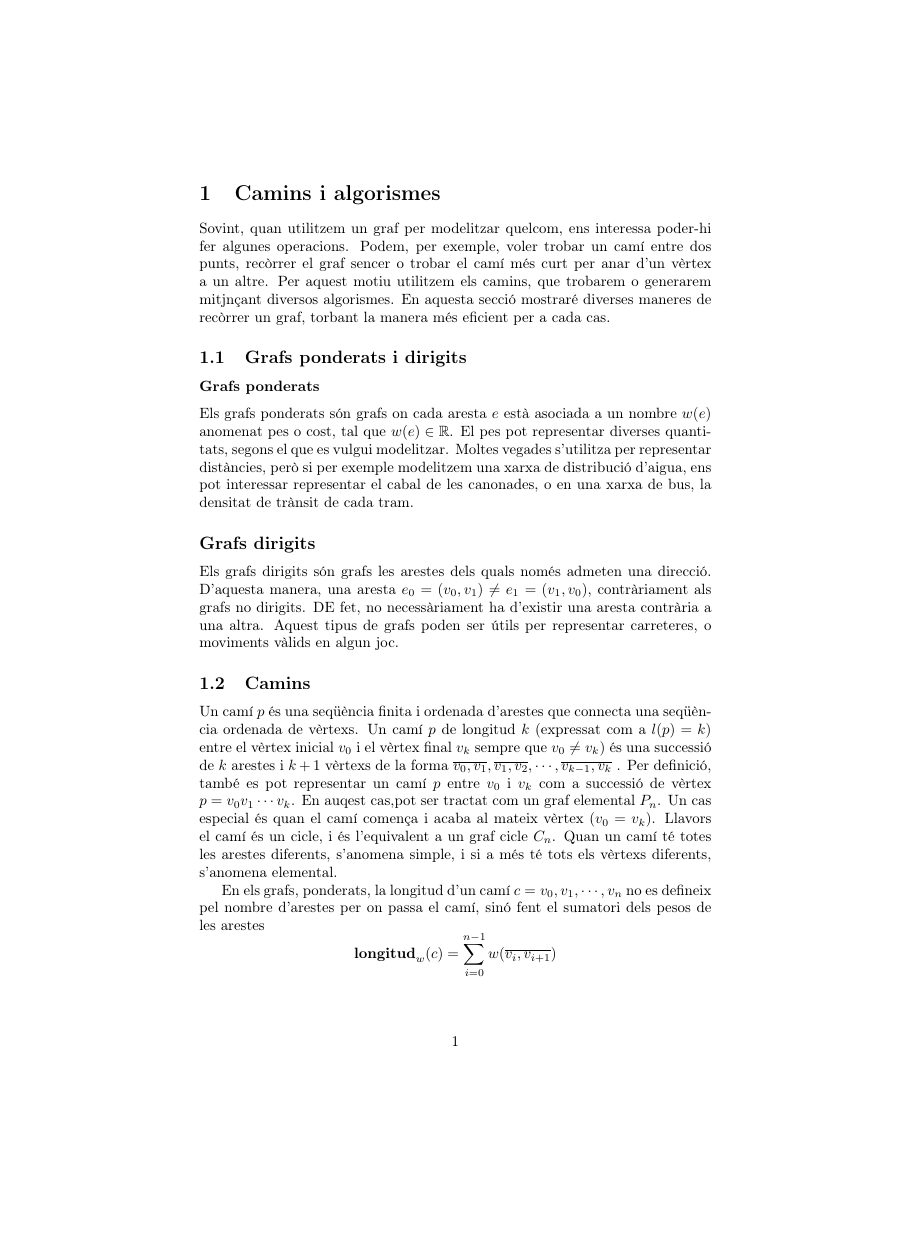
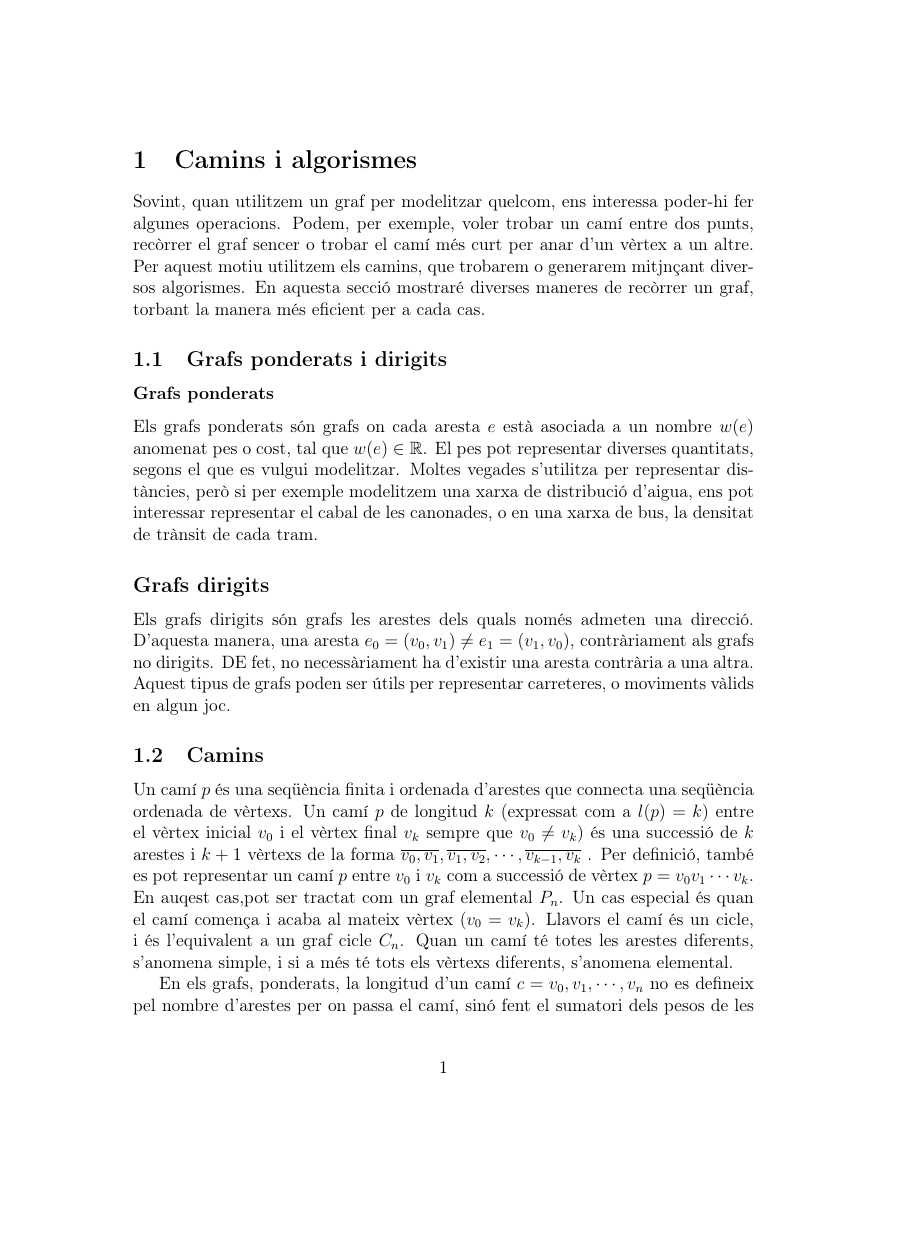
Before and after one commit to aniolgarcia/grafs, a LaTeX document (redaccio/tex/camins_algorismes.tex): page 1 of 8 before the commit and page 1 of 9 after it, the shorter picture padded with empty space. Compiled offline with pdfLaTeX; the source files are stored in an older character set and shown here as Unicode.

Commit message:
Actualització vespre 8_8

```diff
--- a/redaccio/tex/camins_algorismes.tex
+++ b/redaccio/tex/camins_algorismes.tex
@@ -1,11 +1,12 @@
 %% LyX 2.1.4 created this file.  For more info, see http://www.lyx.org/.
 %% Do not edit unless you really know what you are doing.
-\documentclass[catalan]{article}
+\documentclass[catalan, a4, 12pt]{article}
 \usepackage[T1]{fontenc}
 \usepackage[latin9]{inputenc}
 \usepackage{babel}
 \usepackage{amsfonts}
 \usepackage{xcolor}
+\usepackage[a4paper]{geometry}
 \usepackage[ruled, boxed]{algorithm2e}
 
 \newenvironment{algorisme}[1][htb]
```
Also changed, not shown: redaccio/tex/camins_algorismes.pdf, 3 other files.
